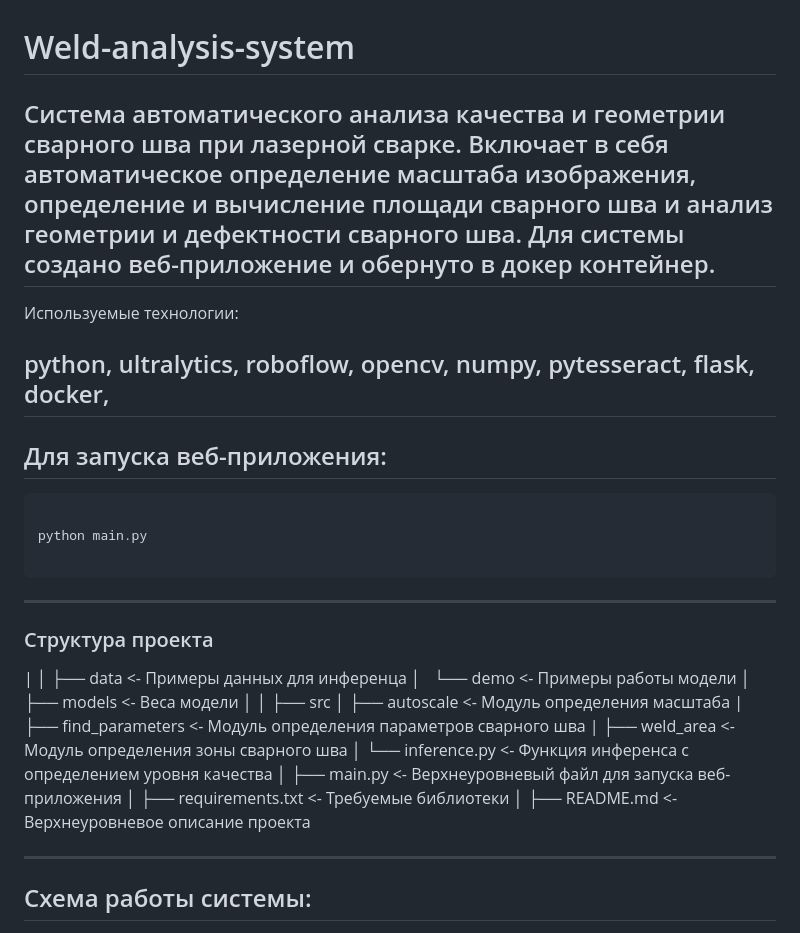
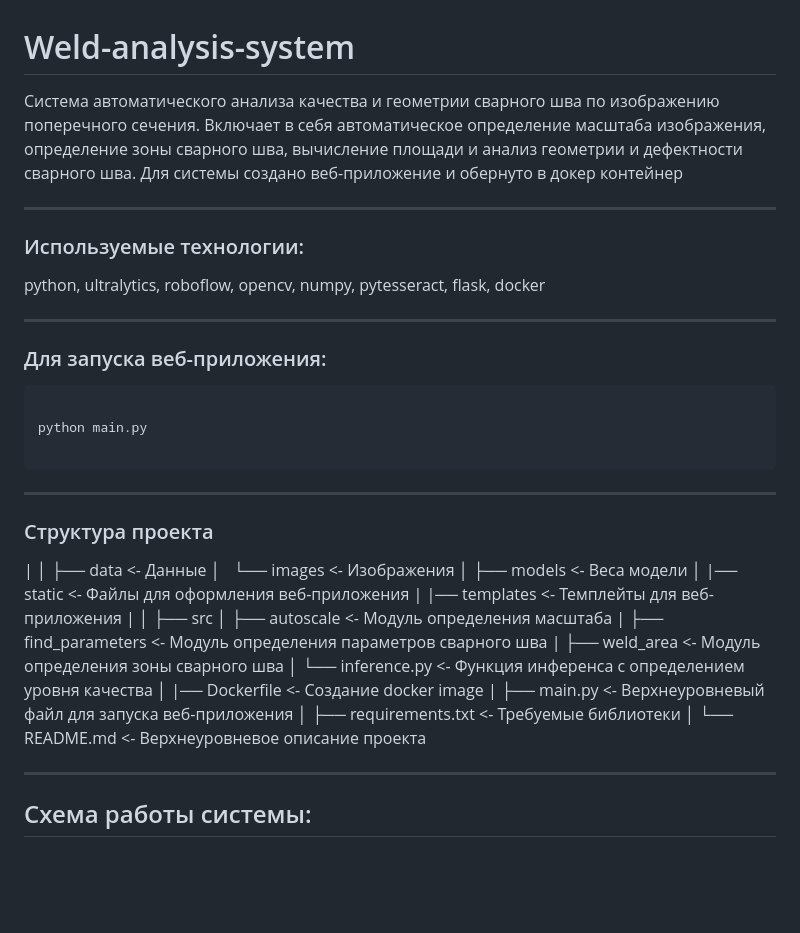
Before and after one commit to TungerPunch/Weld-analysis-system, a Markdown page: README.md, the part around the change. Drawn GitHub-style; blank space fills up the shorter version.

````diff
--- a/README.md
+++ b/README.md
@@ -1,7 +1,10 @@
 # Weld-analysis-system
-Система автоматического анализа качества и геометрии сварного шва при лазерной сварке. Включает в себя автоматическое определение масштаба изображения, определение и вычисление площади сварного шва и анализ геометрии и дефектности сварного шва. Для системы создано веб-приложение и обернуто в докер контейнер.
+
+Система автоматического анализа качества и геометрии сварного шва по изображению поперечного сечения. Включает в себя автоматическое определение масштаба изображения, определение зоны сварного шва, вычисление площади и анализ геометрии и дефектности сварного шва. Для системы создано веб-приложение и обернуто в докер контейнер
+
+
 ------------
-Используемые технологии:
+### Используемые технологии:
 
 python,
 ultralytics,
@@ -10,9 +13,11 @@ opencv,
 numpy,
 pytesseract,
 flask,
-docker,
+docker
+
+
 ------------
-## Для запуска веб-приложения:
+### Для запуска веб-приложения:
 
 ```powershell
 
@@ -25,11 +30,15 @@ python main.py
 
 |
 │
-├── data                    <- Примеры данных для инференца
-│   └── demo                <- Примеры работы модели
+├── data                    <- Данные
+│   └── images              <- Изображения
 │
 ├── models                  <- Веса модели
 │
+|── static                  <- Файлы для оформления веб-приложения
+|
+|── templates               <- Темплейты для веб-приложения
+|
 │
 ├──  src
 │    ├── autoscale          <- Модуль определения масштаба
@@ -37,11 +46,13 @@ python main.py
 |    ├── weld_area          <- Модуль определения зоны сварного шва
 │    └── inference.py       <- Функция инференса с определением уровня качества
 │
+|── Dockerfile              <- Создание docker image
+|
 ├── main.py                 <- Верхнеуровневый файл для запуска веб-приложения
 │
 ├── requirements.txt        <- Требуемые библиотеки
 │
-├── README.md               <- Верхнеуровневое описание проекта
+└── README.md               <- Верхнеуровневое описание проекта
 
 -------------------
 ## Схема работы системы:
````
